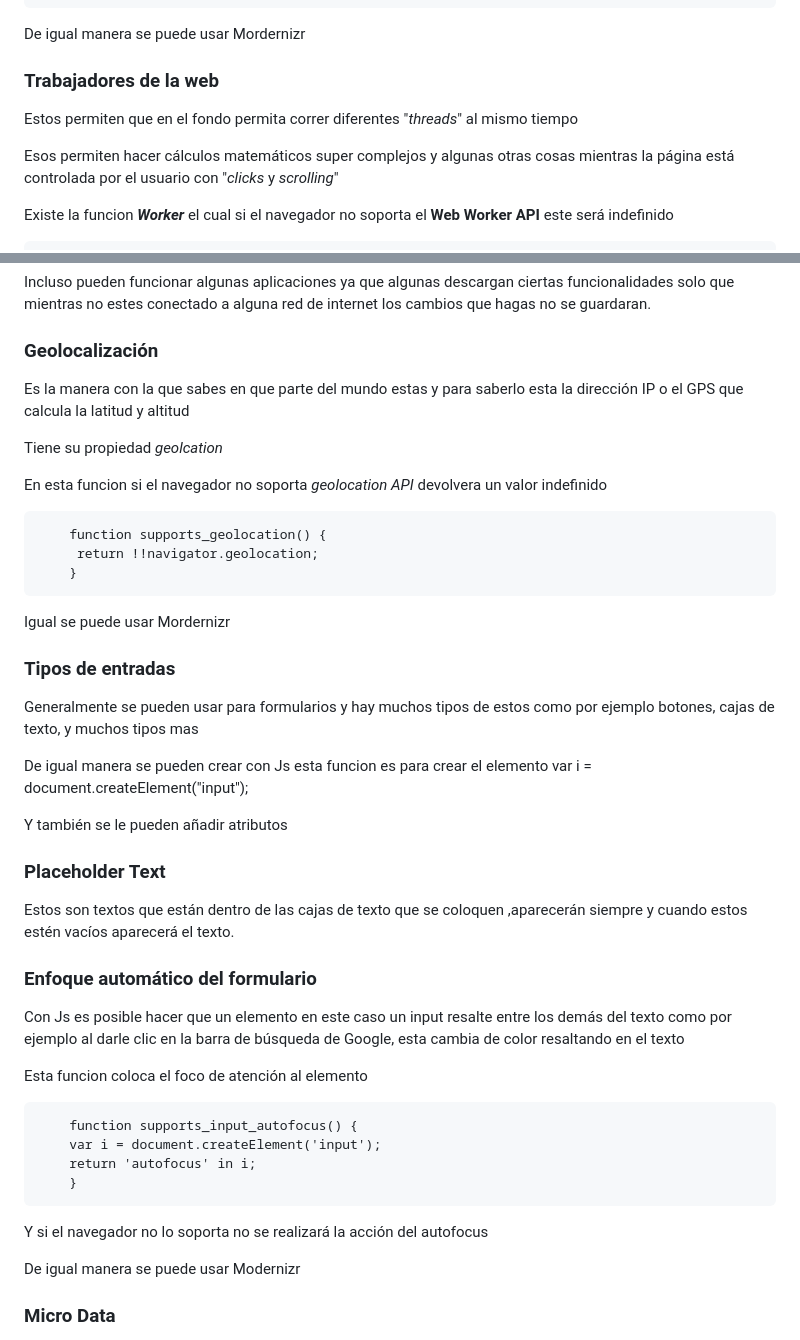
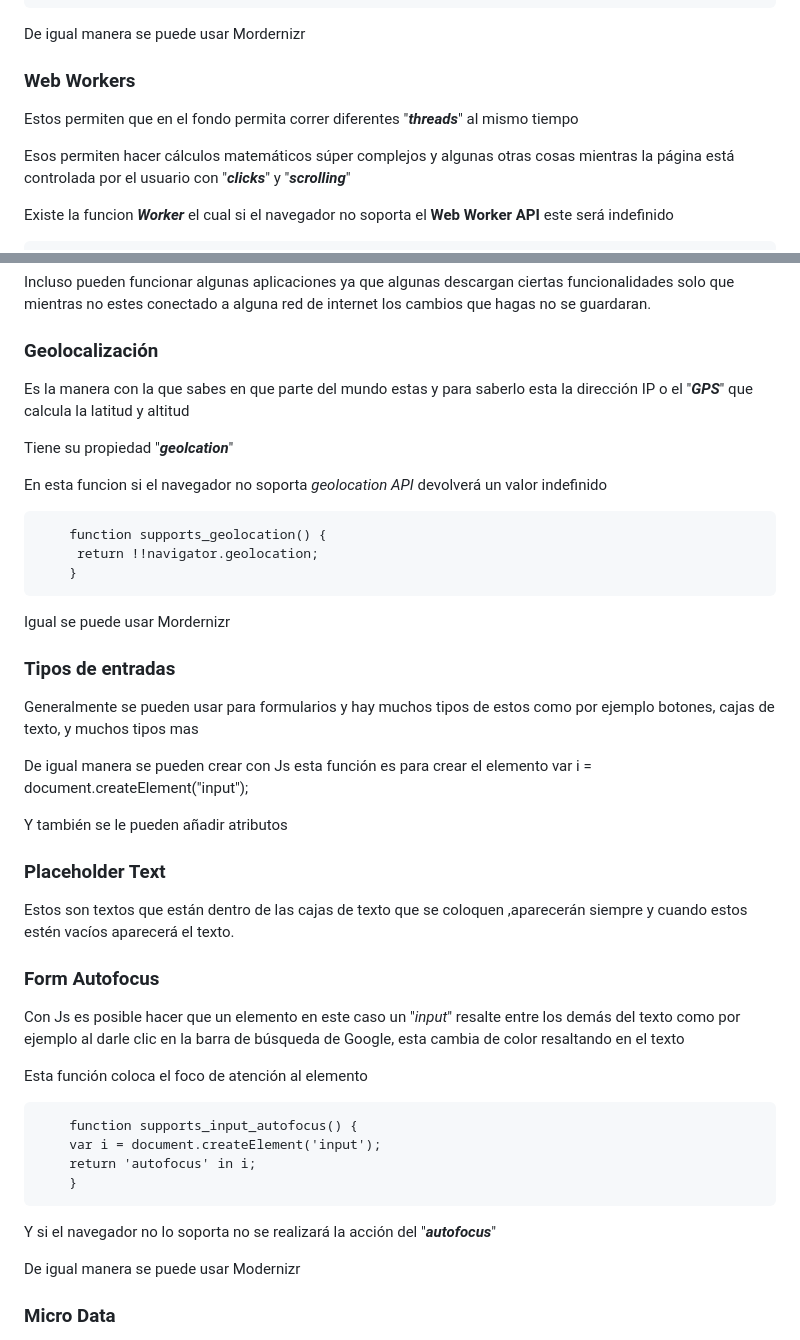
Before and after one commit to Juan-Alejandro-Arriaga/html5, a Markdown page: cap-02/README.md, 2 parts joined by grey strips. Drawn GitHub-style.

Commit message:
Corrección de palabras

```diff
--- a/cap-02/README.md
+++ b/cap-02/README.md
@@ -139,11 +139,11 @@ Esta funcion generara una excepción si las "*cookies*" están deshabilitadas
 De igual manera se puede usar Mordernizr
 
 
-### Trabajadores de la web
+### Web Workers
 
- Estos permiten que en el fondo permita correr diferentes "*threads*" al mismo tiempo
+ Estos permiten que en el fondo permita correr diferentes "***threads***" al mismo tiempo
 
-Esos permiten hacer cálculos matemáticos super complejos y algunas otras cosas mientras la página está controlada por el usuario con "*clicks* y *scrolling*"
+Esos permiten hacer cálculos matemáticos súper complejos y algunas otras cosas mientras la página está controlada por el usuario con "***clicks***" y "***scrolling***"
 
 
 Existe la funcion ***Worker*** el cual si el navegador no soporta el **Web Worker API** este será indefinido
@@ -165,11 +165,11 @@ Incluso pueden funcionar algunas aplicaciones ya que algunas descargan ciertas f
 
 
 ### Geolocalización
-Es la manera con la que sabes en que parte del mundo estas y para saberlo esta la dirección IP o el GPS que calcula la latitud y altitud
+Es la manera con la que sabes en que parte del mundo estas y para saberlo esta la dirección IP o el "***GPS***" que calcula la latitud y altitud
 
-Tiene su propiedad *geolcation*
+Tiene su propiedad "***geolcation***"
 
-En esta funcion si el navegador no soporta *geolocation API* devolvera un valor indefinido
+En esta funcion si el navegador no soporta *geolocation API* devolverá un valor indefinido
 
         function supports_geolocation() {
          return !!navigator.geolocation;
@@ -182,7 +182,7 @@ Igual se puede usar Mordernizr
 Generalmente se pueden usar para formularios y hay muchos tipos de estos como por ejemplo botones, cajas de texto, y muchos tipos mas
 
 
-De igual manera se pueden crear con Js esta funcion es para crear el elemento
+De igual manera se pueden crear con Js esta función es para crear el elemento
  var i = document.createElement("input");
 
 Y también se le pueden añadir atributos
@@ -191,17 +191,17 @@ Y también se le pueden añadir atributos
 
 Estos son textos que están dentro de las cajas de texto que se coloquen ,aparecerán siempre y cuando estos estén vacíos aparecerá el texto.
 
-### Enfoque automático del formulario
+### Form Autofocus
 
-Con Js es posible hacer que un elemento en este caso un input resalte entre los demás del texto como por ejemplo al darle clic en la barra de búsqueda de Google, esta cambia de color resaltando en el texto
+Con Js es posible hacer que un elemento en este caso un "*input*" resalte entre los demás del texto como por ejemplo al darle clic en la barra de búsqueda de Google, esta cambia de color resaltando en el texto
 
-Esta funcion coloca el foco de atención al elemento
+Esta función coloca el foco de atención al elemento
 
         function supports_input_autofocus() {
         var i = document.createElement('input');
         return 'autofocus' in i;
         }
-Y si el navegador no lo soporta no se realizará la acción del autofocus
+Y si el navegador no lo soporta no se realizará la acción del "***autofocus***"
 
 De igual manera se puede usar Modernizr
 
```
Also changed, not shown: other parts of cap-02/README.md (+3 -3 lines).
